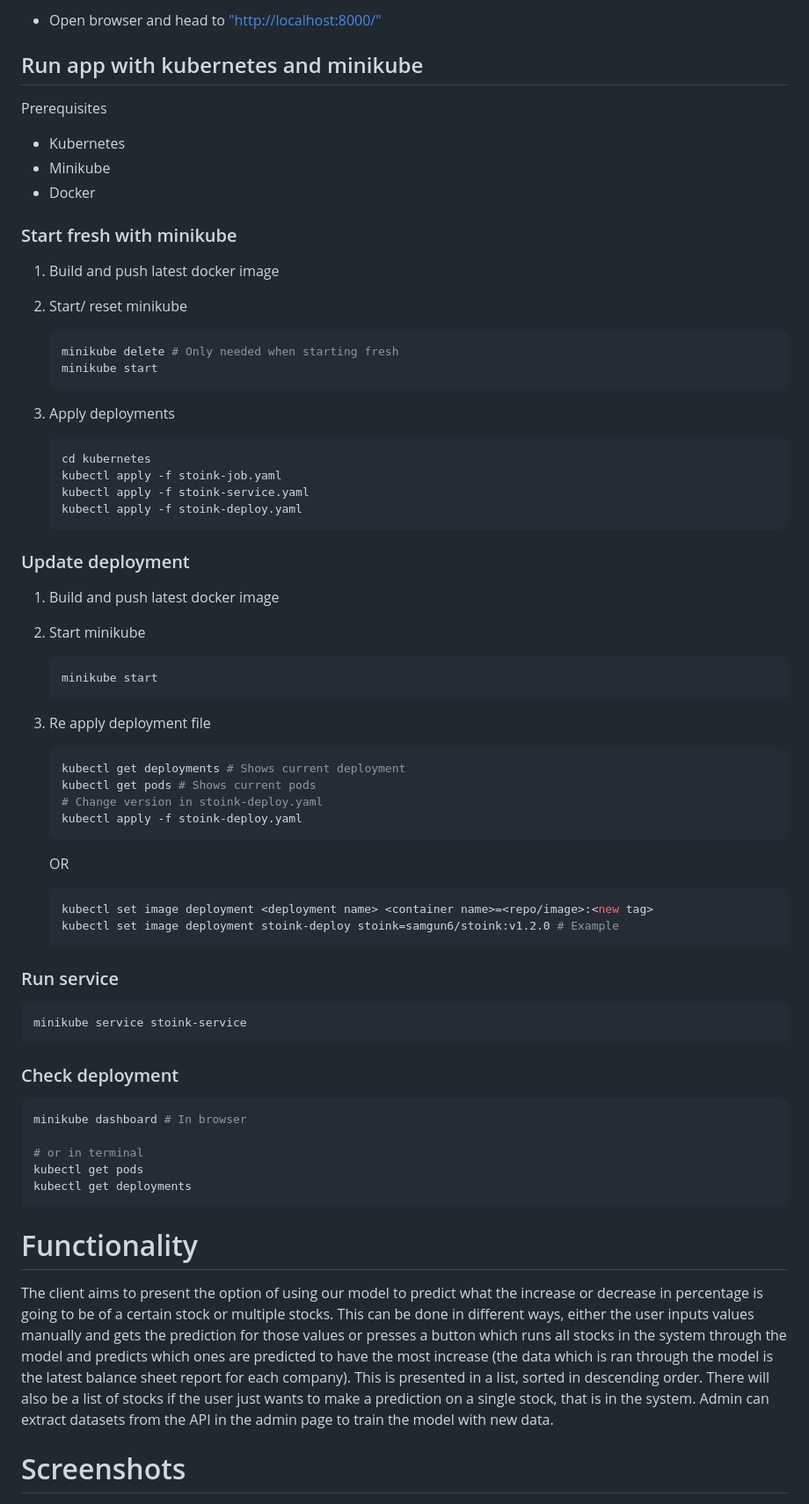
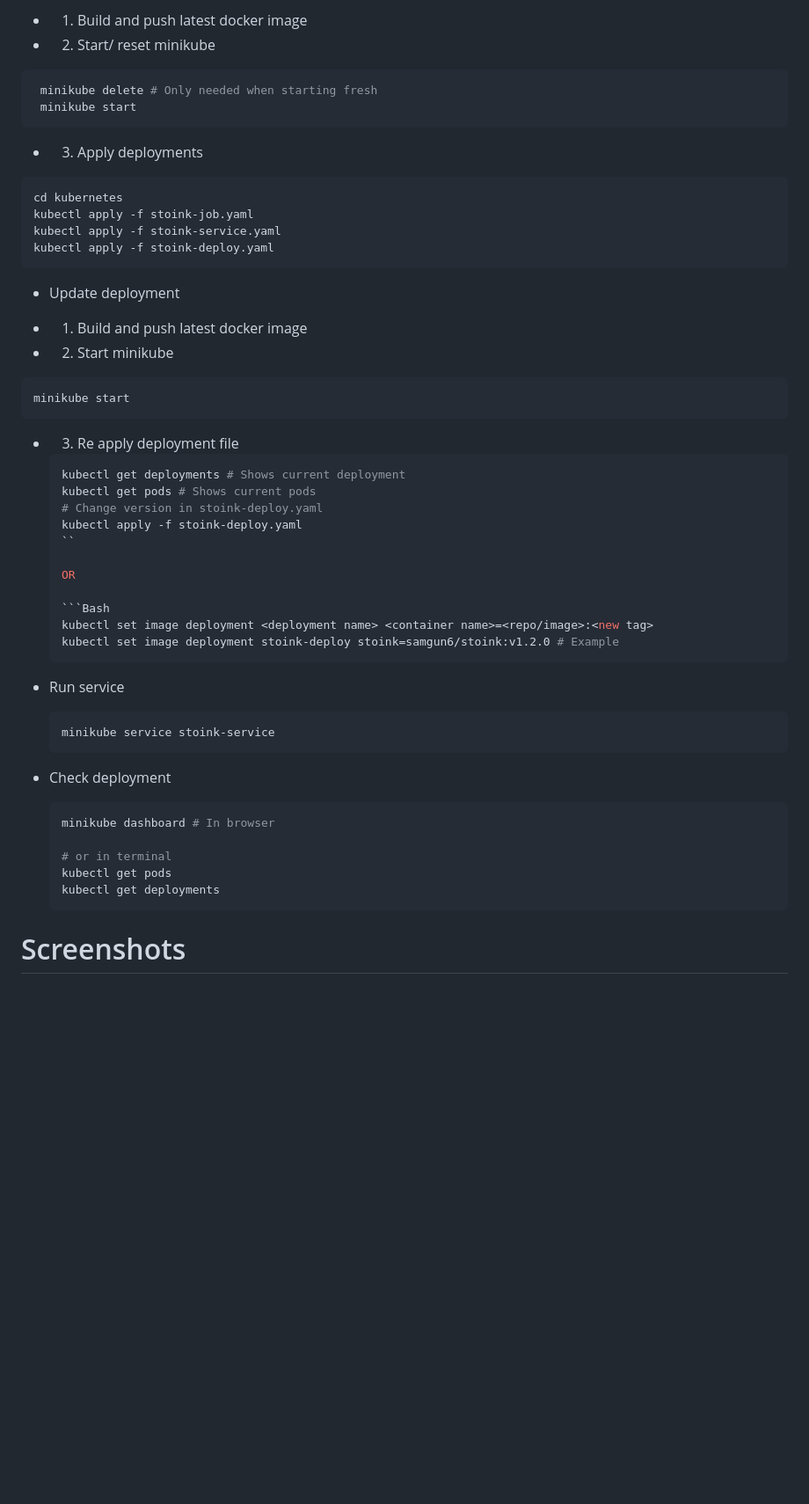
Before and after one commit to ZJW-92/Stoink_stock_price_prediction, a Markdown page: README.md, the part around the change printed below. Shown: that part at 88% size. Rendered like a GitHub page; blank space fills up the shorter version.

````diff
--- a/README.md
+++ b/README.md
@@ -61,50 +62,35 @@ issue with 8000 port.
 
-- Open browser and head to ["http://localhost:8000/"](http://localhost:8000/)
+- 1. Build and push latest docker image
+- 2. Start/ reset minikube
+```Bash
+ minikube delete # Only needed when starting fresh
+ minikube start
+```
 
-## Run app with kubernetes and minikube
+- 3. Apply deployments
+```Bash
+cd kubernetes
+kubectl apply -f stoink-job.yaml
+kubectl apply -f stoink-service.yaml
+kubectl apply -f stoink-deploy.yaml
+```
 
-Prerequisites
+- Update deployment
 
-- Kubernetes
-- Minikube
-- Docker
+- 1. Build and push latest docker image
+- 2. Start minikube
+```Bash
+minikube start
+```
 
-### Start fresh with minikube
-
-1. Build and push latest docker image
-2. Start/ reset minikube
-
-    ```Bash
-    minikube delete # Only needed when starting fresh
-    minikube start
-    ```
-
-3. Apply deployments
-
-    ```Bash
-    cd kubernetes
-    kubectl apply -f stoink-job.yaml
-    kubectl apply -f stoink-service.yaml
-    kubectl apply -f stoink-deploy.yaml
-    ```
-
-### Update deployment
-
-1. Build and push latest docker image
-2. Start minikube
-
-   ```Bash
-   minikube start
-   ```
-
-3. Re apply deployment file
+- 3. Re apply deployment file
 
    ```Bash
    kubectl get deployments # Shows current deployment
    kubectl get pods # Shows current pods
    # Change version in stoink-deploy.yaml
    kubectl apply -f stoink-deploy.yaml
-   ```
+   ``
 
    OR
 
@@ -113,13 +99,13 @@ Prerequisites
    kubectl set image deployment stoink-deploy stoink=samgun6/stoink:v1.2.0 # Example
    ```
 
-### Run service
+- Run service
 
   ```Bash
   minikube service stoink-service
   ```
 
-### Check deployment
+- Check deployment
 
   ```Bash
   minikube dashboard # In browser
@@ -129,10 +115,6 @@ Prerequisites
   kubectl get deployments
   ```
 
-# Functionality
-
-The client aims to present the option of using our model to predict what the increase or decrease in percentage is going to be of a certain stock or multiple stocks. This can be done in different ways, either the user inputs values manually and gets the prediction for those values or presses a button which runs all stocks in the system through the model and predicts which ones are predicted to have the most increase (the data which is ran through the model is the latest balance sheet report for each company). This is presented in a list, sorted in descending order. There will also be a list of stocks if the user just wants to make a prediction on a single stock, that is in the system. Admin can extract datasets from the API in the admin page to train the model with new data.
-
 # Screenshots
 
 ![screenshot1](screenshot/screenshot1.png)
````
Also changed, not shown: other parts of README.md (+37 -36 lines).
